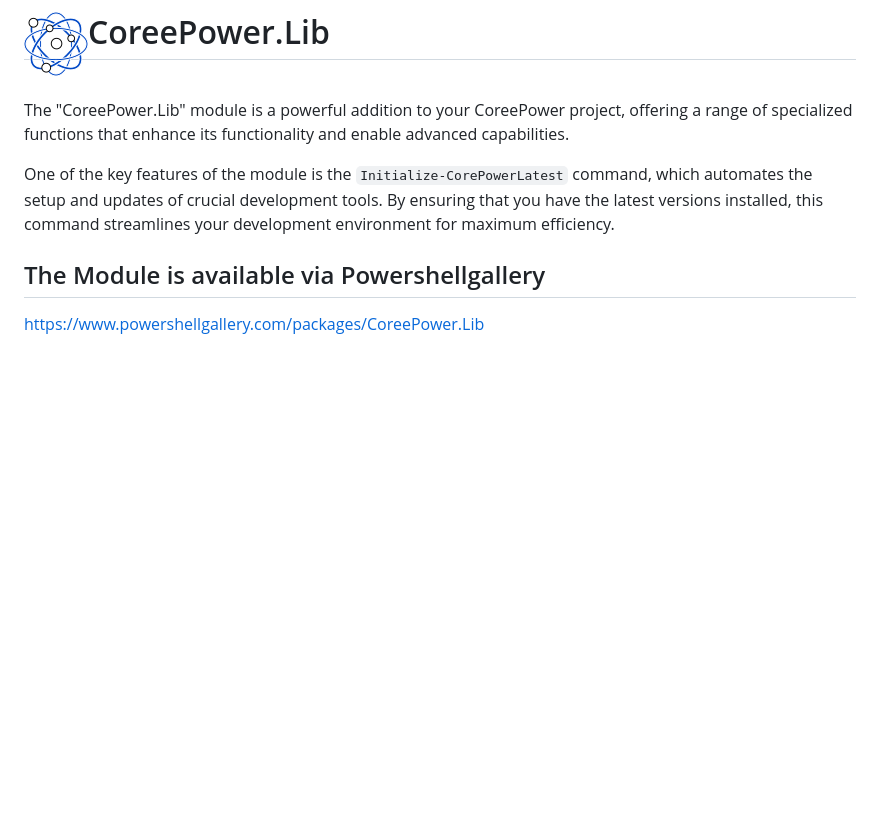
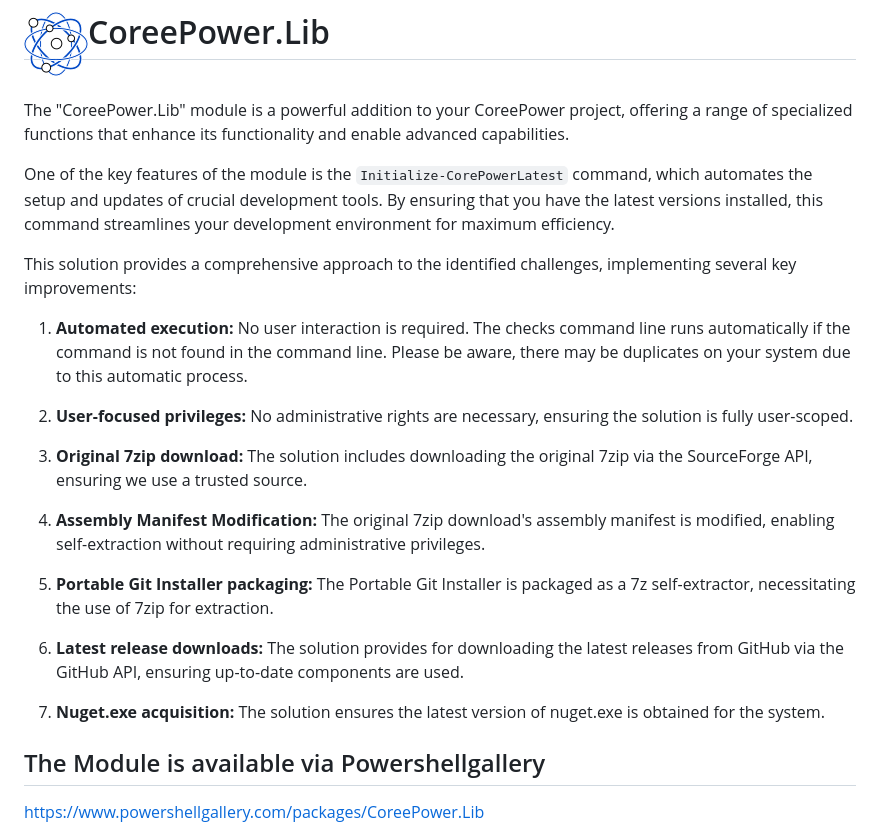
Before and after one commit to carsten-riedel/CoreePower.Lib, a Markdown page: README.md, the part around the change. Drawn GitHub-style; blank space fills up the shorter version.

```diff
--- a/README.md
+++ b/README.md
@@ -4,6 +4,23 @@
 The "CoreePower.Lib" module is a powerful addition to your CoreePower project, offering a range of specialized functions that enhance its functionality and enable advanced capabilities.
 
 One of the key features of the module is the `Initialize-CorePowerLatest` command, which automates the setup and updates of crucial development tools. By ensuring that you have the latest versions installed, this command streamlines your development environment for maximum efficiency.
+
+This solution provides a comprehensive approach to the identified challenges, implementing several key improvements:
+
+1. **Automated execution:** No user interaction is required. The checks command line runs automatically if the command is not found in the command line. Please be aware, there may be duplicates on your system due to this automatic process.
+
+2. **User-focused privileges:** No administrative rights are necessary, ensuring the solution is fully user-scoped.
+
+3. **Original 7zip download:** The solution includes downloading the original 7zip via the SourceForge API, ensuring we use a trusted source.
+
+4. **Assembly Manifest Modification:** The original 7zip download's assembly manifest is modified, enabling self-extraction without requiring administrative privileges.
+
+5. **Portable Git Installer packaging:** The Portable Git Installer is packaged as a 7z self-extractor, necessitating the use of 7zip for extraction.
+
+6. **Latest release downloads:** The solution provides for downloading the latest releases from GitHub via the GitHub API, ensuring up-to-date components are used.
+
+7. **Nuget.exe acquisition:** The solution ensures the latest version of nuget.exe is obtained for the system.
+
 
 ## The Module is available via Powershellgallery
 https://www.powershellgallery.com/packages/CoreePower.Lib
```
